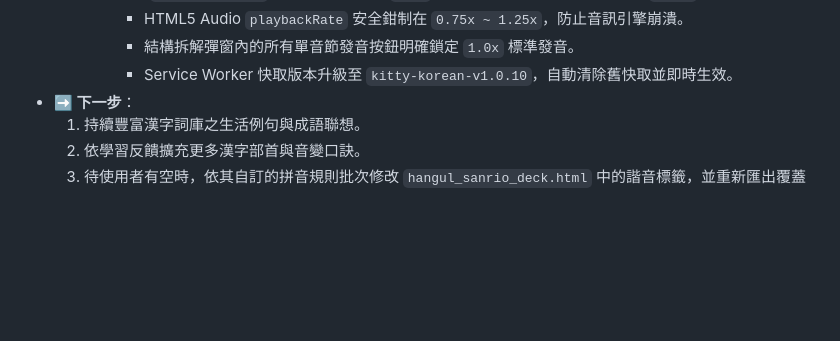
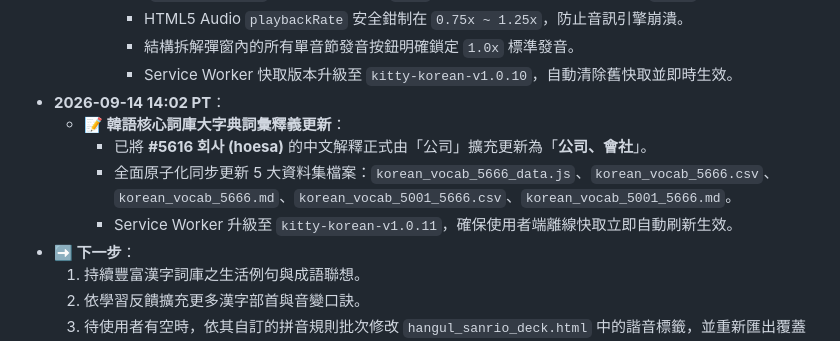
Before and after one commit to kitty-sin/sanrio-korean-learning, a Markdown page: handoff.md, the part around one of its changes. Rendered like a GitHub page; blank space fills up the shorter version.

Commit message:
docs: update handoff with #5616 modification

```diff
--- a/handoff.md
+++ b/handoff.md
@@ -153,6 +153,11 @@
       - HTML5 Audio `playbackRate` 安全鉗制在 `0.75x ~ 1.25x`，防止音訊引擎崩潰。
       - 結構拆解彈窗內的所有單音節發音按鈕明確鎖定 `1.0x` 標準發音。
       - Service Worker 快取版本升級至 `kitty-korean-v1.0.10`，自動清除舊快取並即時生效。
+- **2026-09-14 14:02 PT**：
+  - **📝 韓語核心詞庫大字典詞彙釋義更新**：
+    - 已將 **#5616 회사 (hoesa)** 的中文解釋正式由「公司」擴充更新為「**公司、會社**」。
+    - 全面原子化同步更新 5 大資料集檔案：`korean_vocab_5666_data.js`、`korean_vocab_5666.csv`、`korean_vocab_5666.md`、`korean_vocab_5001_5666.csv`、`korean_vocab_5001_5666.md`。
+    - Service Worker 升級至 `kitty-korean-v1.0.11`，確保使用者端離線快取立即自動刷新生效。
 - **➡️ 下一步**：
   1. 持續豐富漢字詞庫之生活例句與成語聯想。
   2. 依學習反饋擴充更多漢字部首與音變口訣。
```
Also changed, not shown: other parts of handoff.md (+1 -1 lines).
